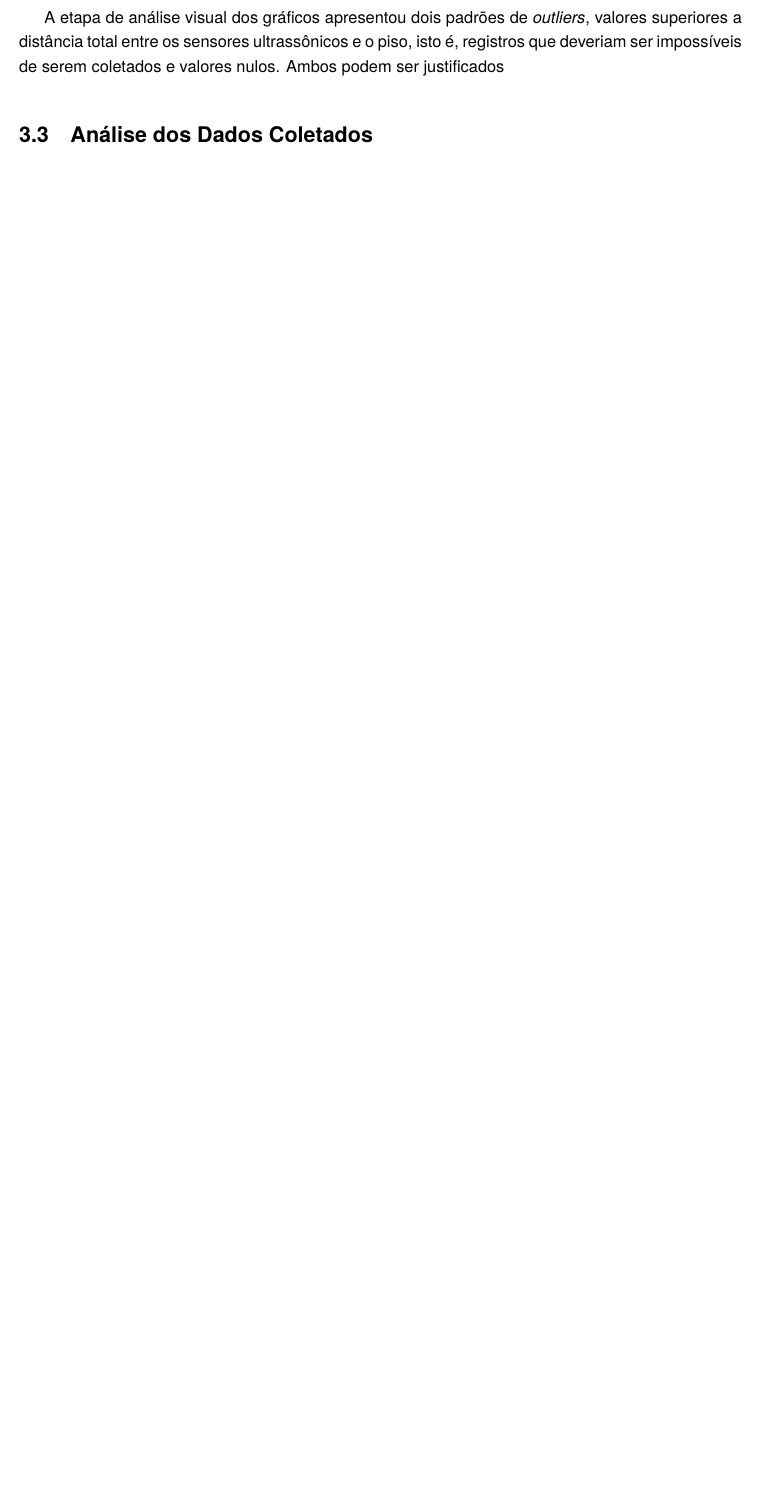
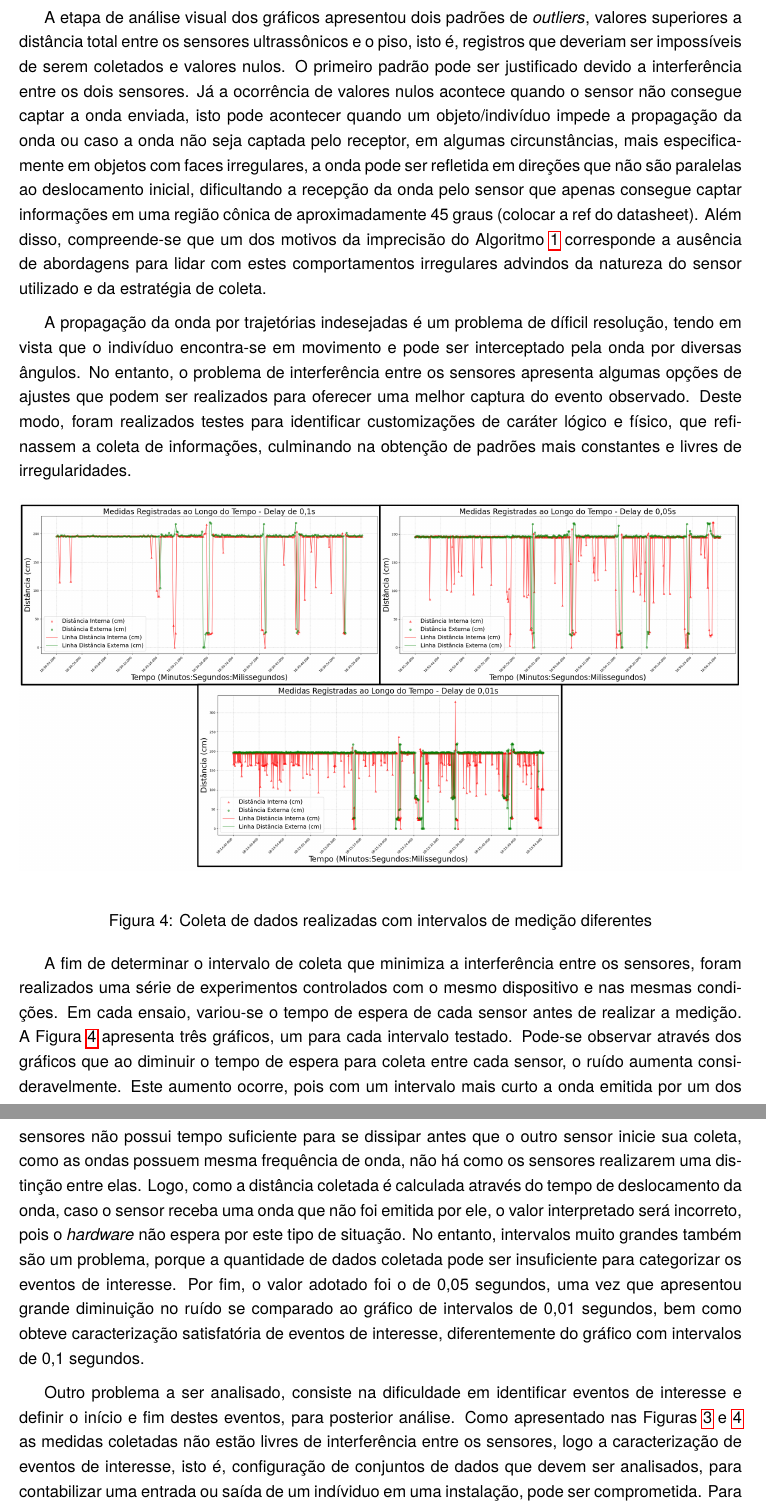
Before and after one commit to alobogiron/relatorio-pibic-2025, a LaTeX paper (main.tex, which reads sections/03-desenvolvimento.tex): part of page 10 of 18 before the commit and two parts of pages 10 and 11 of 19 after it, the two joined at a grey line, cut so that both start at the same text, the shorter picture padded with empty space. Compiled offline with LuaLaTeX.

Commit message:
init module evoluiton subsec

```diff
--- a/sections/03-desenvolvimento.tex
+++ b/sections/03-desenvolvimento.tex
@@ -142,8 +142,18 @@ Para a etapa de construção das visualizações gráficas, empregou-se predomin
     \label{fig:data_visualization}
 \end{figure}
 
-A etapa de análise visual dos gráficos apresentou dois padrões de \textit{outliers}, valores superiores a distância total entre os sensores ultrassônicos e o piso, isto é, registros que deveriam ser impossíveis de serem coletados e valores nulos. Ambos podem ser justificados
+A etapa de análise visual dos gráficos apresentou dois padrões de \textit{outliers}, valores superiores a distância total entre os sensores ultrassônicos e o piso, isto é, registros que deveriam ser impossíveis de serem coletados e valores nulos. O primeiro padrão pode ser justificado devido a interferência entre os dois sensores. Já a ocorrência de valores nulos acontece quando o sensor não consegue captar a onda enviada, isto pode acontecer quando um objeto/indivíduo impede a propagação da onda ou caso a onda não seja captada pelo receptor, em algumas circunstâncias, mais especificamente em objetos com faces irregulares, a onda pode ser refletida em direções que não são paralelas ao deslocamento inicial, dificultando a recepção da onda pelo sensor que apenas consegue captar informações em uma região cônica de aproximadamente 45 graus (colocar a ref do datasheet). Além disso, compreende-se que um dos motivos da imprecisão do Algoritmo \ref{alg:people_counting} corresponde a ausência de abordagens para lidar com estes comportamentos irregulares advindos da natureza do sensor utilizado e da estratégia de coleta.
 
+A propagação da onda por trajetórias indesejadas é um problema de díficil resolução, tendo em vista que o indivíduo encontra-se em movimento e pode ser interceptado pela onda por diversas ângulos. No entanto, o problema de interferência entre os sensores apresenta algumas opções de ajustes que podem ser realizados para oferecer uma melhor captura do evento observado. Deste modo, foram realizados testes para identificar customizações de caráter lógico e físico, que refinassem a coleta de informações, culminando na obtenção de padrões mais constantes e livres de irregularidades.
+
+\begin{figure}[ht]
+    \includegraphics[width=\linewidth]{images/noise_analysis.png}
+    \caption{Coleta de dados realizadas com intervalos de medição diferentes}
+    \label{fig:noise_analysis}
+\end{figure}
+
+A fim de determinar o intervalo de coleta que minimiza a interferência entre os sensores, foram realizados uma série de experimentos controlados com o mesmo dispositivo e nas mesmas condições. Em cada ensaio, variou-se o tempo de espera de cada sensor antes de realizar a medição. A Figura \ref{fig:noise_analysis} apresenta três gráficos, um para cada intervalo testado. Pode-se observar através dos gráficos que ao diminuir o tempo de espera para coleta entre cada sensor, o ruído aumenta consideravelmente. Este aumento ocorre, pois com um intervalo mais curto a onda emitida por um dos sensores não possui tempo suficiente para se dissipar antes que o outro sensor inicie sua coleta, como as ondas possuem mesma frequência de onda, não há como os sensores realizarem uma distinção entre elas. Logo, como a distância coletada é calculada através do tempo de deslocamento da onda, caso o sensor receba uma onda que não foi emitida por ele, o valor interpretado será incorreto, pois o \textit{hardware} não espera por este tipo de situação. No entanto, intervalos muito grandes também são um problema, porque a quantidade de dados coletada pode ser insuficiente para categorizar os eventos de interesse. Por fim, o valor adotado foi o de 0,05 segundos, uma vez que apresentou grande diminuição no ruído se comparado ao gráfico de intervalos de 0,01 segundos, bem como obteve caracterização satisfatória de eventos de interesse, diferentemente do gráfico com intervalos de 0,1 segundos.
+
+Outro problema a ser analisado, consiste na dificuldade em identificar eventos de interesse e definir o início e fim destes eventos, para posterior análise. Como apresentado nas Figuras \ref{fig:data_visualization} e \ref{fig:noise_analysis} as medidas coletadas não estão livres de interferência entre os sensores, logo a caracterização de eventos de interesse, isto é, configuração de conjuntos de dados que devem ser analisados, para contabilizar uma entrada ou saída de um indíviduo em uma instalação, pode ser comprometida. Para lidar com esta problemática foi acrescentado a parte física do sistema, uma divisória que é anexada na porta da instalação. Sempre que a porta se encontra fechada, a divisória reduz o alcance das ondas propagadas por um dos sensores, retornando sempre uma distância fixa, facilitando a busca por padrões de inatividade do sistema, ou seja, quando não há nenhum indivíduo entrando/saindo. Deste modo, ao buscar eventos interesse, basta analisar conjuntos de dados que não correspondem a períodos de inatividade, esta solução facilita a caracterização e poupa processamento, tendo em vista que o sistema não precisa realizar uma análise contínua das medidas coletadas.
 %%Final da seção de análise exploratória
 
-\subsection{Análise dos Dados Coletados}
```
Also changed, not shown: images/noise_analysis.png (added), images/noise_freq_001.png (added), images/noise_freq_005.png (added), images/noise_freq_01.png (added), sections/03-desenvolvimento.tex (8 more changed lines), 8 other files.
